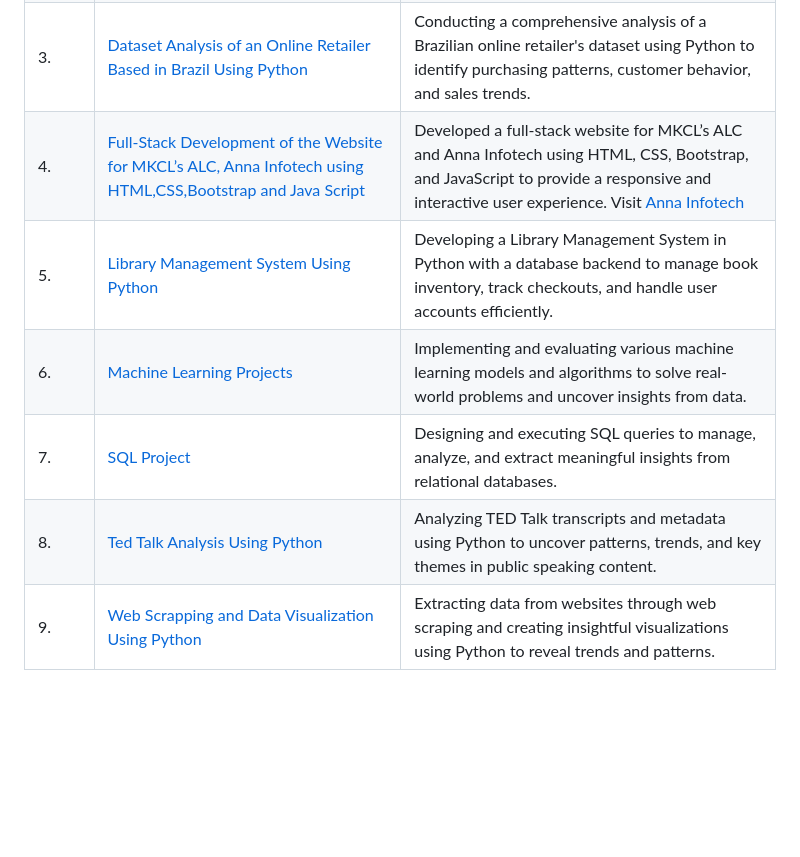
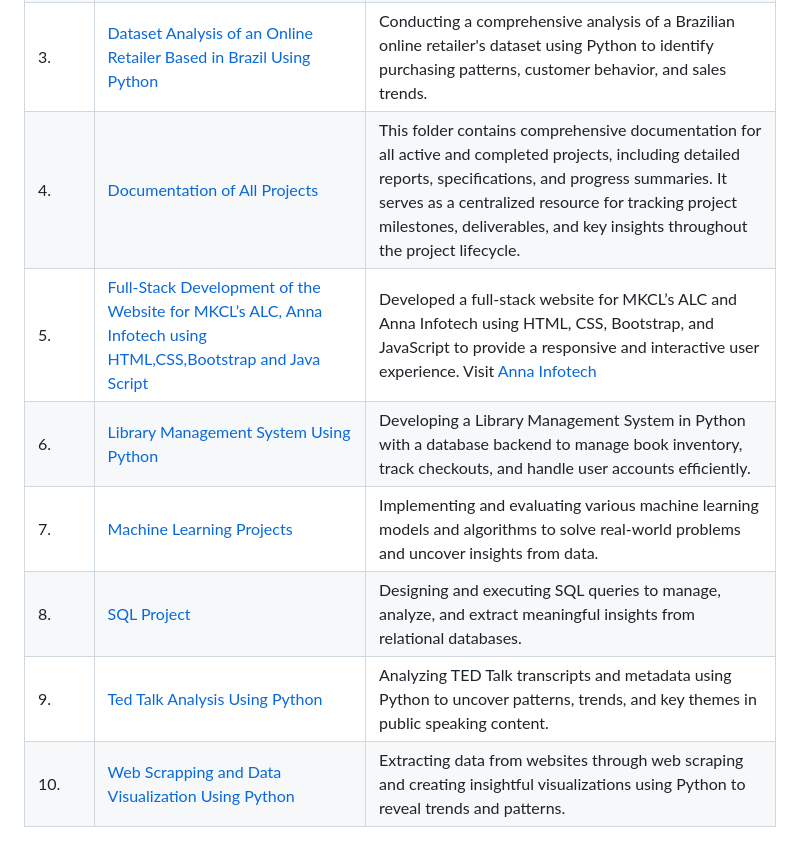
Before and after one commit to adityapathak0007/Project_Portfolio, a Markdown page: README.md, the part around the change. Rendered like a GitHub page; blank space fills up the shorter version.

```diff
--- a/README.md
+++ b/README.md
@@ -11,9 +11,10 @@ This repository contains the following projects:
 |1.|  [Baseball Audience Analysis Using Python](https://github.com/adityapathak0007/Project_Portfolio/tree/2aa0ea57ac828f8ac532b8c4c2e37e6febb443be/Baseball%20Audience%20Analysis%20Using%20Python) |Analyzing baseball audience demographics and engagement patterns using Python to gain insights into fan behavior and preferences.|
 |2.|  [Comprehensive Data Analysis Using Excel](https://github.com/adityapathak0007/Project_Portfolio/tree/2aa0ea57ac828f8ac532b8c4c2e37e6febb443be/Comprehensive%20Data%20Analysis%20Using%20Excel) |Performing detailed data analysis with Excel to uncover trends, insights, and actionable information through advanced functions,and visualizations.|
 |3.|  [Dataset Analysis of an Online Retailer Based in Brazil Using Python ](https://github.com/adityapathak0007/Project_Portfolio/tree/2aa0ea57ac828f8ac532b8c4c2e37e6febb443be/Dataset%20Analysis%20of%20an%20Online%20Retailer%20Based%20in%20Brazil%20Using%20Python) |Conducting a comprehensive analysis of a Brazilian online retailer's dataset using Python to identify purchasing patterns, customer behavior, and sales trends.|
-|4.|  [Full-Stack Development of the Website for MKCL’s ALC, Anna Infotech using HTML,CSS,Bootstrap and Java Script](https://github.com/adityapathak0007/Project_Portfolio/tree/768dc8f4855b7c1be3381e653a301b74b8ad0f26/Full-Stack%20Development%20of%20the%20Website%20for%20MKCL%E2%80%99s%20ALC%2C%20Anna%20Infotech%20using%20HTML%2C%20CSS%2C%20Bootstrap%20and%20Java%20Script) |Developed a full-stack website for MKCL’s ALC and Anna Infotech using HTML, CSS, Bootstrap, and JavaScript to provide a responsive and interactive user experience. Visit [Anna Infotech](https://adityapathak0007.github.io/AnnaInfotech/) |
-|5.|  [Library Management System Using Python](https://github.com/adityapathak0007/Project_Portfolio/tree/2aa0ea57ac828f8ac532b8c4c2e37e6febb443be/Library%20Management%20System%20Using%20Python) |Developing a Library Management System in Python with a database backend to manage book inventory, track checkouts, and handle user accounts efficiently.|
-|6.|  [Machine Learning Projects](https://github.com/adityapathak0007/Project_Portfolio/tree/2aa0ea57ac828f8ac532b8c4c2e37e6febb443be/Machine%20Learning%20Projects) |Implementing and evaluating various machine learning models and algorithms to solve real-world problems and uncover insights from data.|
-|7.|  [SQL Project](https://github.com/adityapathak0007/Project_Portfolio/tree/2aa0ea57ac828f8ac532b8c4c2e37e6febb443be/SQL%20Project) |Designing and executing SQL queries to manage, analyze, and extract meaningful insights from relational databases.|
-|8.|  [Ted Talk Analysis Using Python](https://github.com/adityapathak0007/Project_Portfolio/tree/2aa0ea57ac828f8ac532b8c4c2e37e6febb443be/Ted%20Talk%20Analysis%20Using%20Python) |Analyzing TED Talk transcripts and metadata using Python to uncover patterns, trends, and key themes in public speaking content.|
-|9.|  [Web Scrapping and Data Visualization Using Python](https://github.com/adityapathak0007/Project_Portfolio/tree/2aa0ea57ac828f8ac532b8c4c2e37e6febb443be/Web%20Scrapping%20and%20Data%20Visualization%20Using%20Python) |Extracting data from websites through web scraping and creating insightful visualizations using Python to reveal trends and patterns.|
+|4.|  [Documentation of All Projects ](https://github.com/adityapathak0007/Project_Portfolio/tree/9f1a20ebd003439d6bb08617948cdb22dc73703d/Documentation%20of%20All%20Projects) |This folder contains comprehensive documentation for all active and completed projects, including detailed reports, specifications, and progress summaries. It serves as a centralized resource for tracking project milestones, deliverables, and key insights throughout the project lifecycle.|
+|5.|  [Full-Stack Development of the Website for MKCL’s ALC, Anna Infotech using HTML,CSS,Bootstrap and Java Script](https://github.com/adityapathak0007/Project_Portfolio/tree/768dc8f4855b7c1be3381e653a301b74b8ad0f26/Full-Stack%20Development%20of%20the%20Website%20for%20MKCL%E2%80%99s%20ALC%2C%20Anna%20Infotech%20using%20HTML%2C%20CSS%2C%20Bootstrap%20and%20Java%20Script) |Developed a full-stack website for MKCL’s ALC and Anna Infotech using HTML, CSS, Bootstrap, and JavaScript to provide a responsive and interactive user experience. Visit [Anna Infotech](https://adityapathak0007.github.io/AnnaInfotech/) |
+|6.|  [Library Management System Using Python](https://github.com/adityapathak0007/Project_Portfolio/tree/2aa0ea57ac828f8ac532b8c4c2e37e6febb443be/Library%20Management%20System%20Using%20Python) |Developing a Library Management System in Python with a database backend to manage book inventory, track checkouts, and handle user accounts efficiently.|
+|7.|  [Machine Learning Projects](https://github.com/adityapathak0007/Project_Portfolio/tree/2aa0ea57ac828f8ac532b8c4c2e37e6febb443be/Machine%20Learning%20Projects) |Implementing and evaluating various machine learning models and algorithms to solve real-world problems and uncover insights from data.|
+|8.|  [SQL Project](https://github.com/adityapathak0007/Project_Portfolio/tree/2aa0ea57ac828f8ac532b8c4c2e37e6febb443be/SQL%20Project) |Designing and executing SQL queries to manage, analyze, and extract meaningful insights from relational databases.|
+|9.|  [Ted Talk Analysis Using Python](https://github.com/adityapathak0007/Project_Portfolio/tree/2aa0ea57ac828f8ac532b8c4c2e37e6febb443be/Ted%20Talk%20Analysis%20Using%20Python) |Analyzing TED Talk transcripts and metadata using Python to uncover patterns, trends, and key themes in public speaking content.|
+|10.|  [Web Scrapping and Data Visualization Using Python](https://github.com/adityapathak0007/Project_Portfolio/tree/2aa0ea57ac828f8ac532b8c4c2e37e6febb443be/Web%20Scrapping%20and%20Data%20Visualization%20Using%20Python) |Extracting data from websites through web scraping and creating insightful visualizations using Python to reveal trends and patterns.|
```
